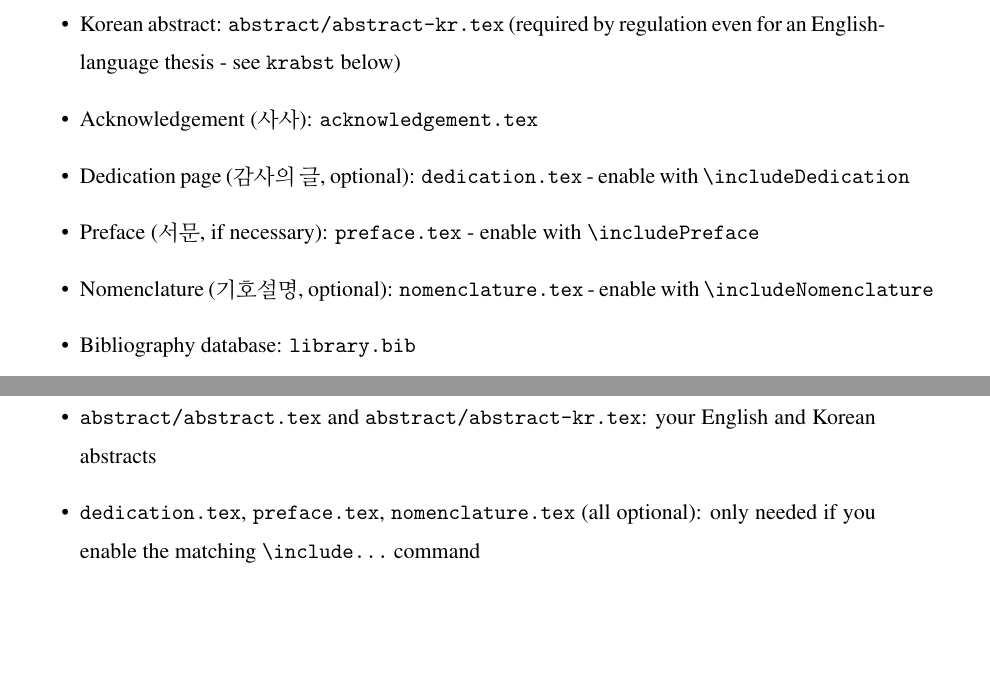
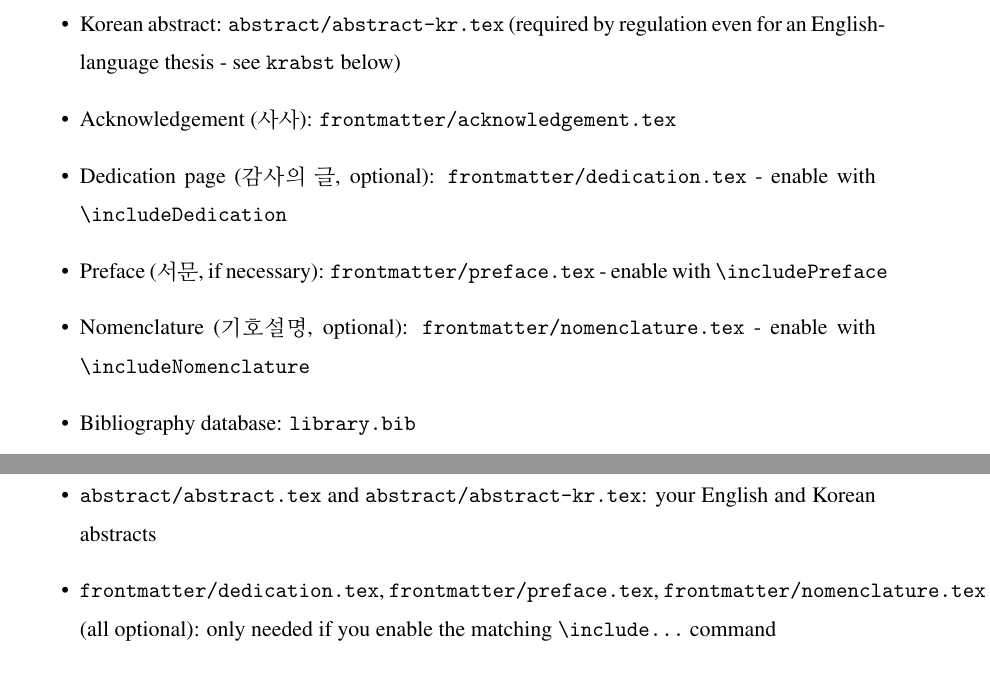
Before and after one commit to nguyen-an13/KUThesis-template26, a LaTeX thesis (thesis.tex, which reads KUThesis.cls, chapters/1.how-to-use.tex): two parts of pages 15 and 17 of 31, joined at a grey line, cut so that both start at the same text, the shorter picture padded with empty space. Compiled offline with pdfLaTeX.

Commit message:
Move dedication/preface/nomenclature/acknowledgement into frontmatter/
Keeps the repo root to just thesis.tex, mirroring how abstract/ already
groups the English/Korean abstract files. Updated the \input paths in
KUThesis.cls and all the doc references in README.md and chapter 1
accordingly.

Co-Authored-By: Claude Sonnet 5 <noreply@anthropic.com>

```diff
--- a/KUThesis.cls
+++ b/KUThesis.cls
@@ -833,7 +833,7 @@
   \vspace*{\fill}
   \begin{center}
     \setlength\parindent{5mm}
-    \fontsize{11pt}{12pt}\selectfont{\input{dedication}}
+    \fontsize{11pt}{12pt}\selectfont{\input{frontmatter/dedication}}
     \setlength\parindent{0mm}
   \end{center}
   \vspace*{\fill}
@@ -854,7 +854,7 @@
 
   \setlength\parindent{5mm}
   \renewcommand{\baselinestretch}{\@acknowledgementLineRatio}\selectfont
-  \fontsize{11pt}{12pt}\selectfont{\indent\input{preface}}
+  \fontsize{11pt}{12pt}\selectfont{\indent\input{frontmatter/preface}}
   \setlength\parindent{0mm}
   \addevenpage
 }
@@ -873,7 +873,7 @@
 
   \setlength\parindent{5mm}
   \renewcommand{\baselinestretch}{\@acknowledgementLineRatio}\selectfont
-  \fontsize{11pt}{12pt}\selectfont{\indent\input{nomenclature}}
+  \fontsize{11pt}{12pt}\selectfont{\indent\input{frontmatter/nomenclature}}
   \setlength\parindent{0mm}
   \addevenpage
 }
@@ -893,7 +893,7 @@
 
   \setlength\parindent{5mm}
   \renewcommand{\baselinestretch}{\@acknowledgementLineRatio}\selectfont
-  \fontsize{11pt}{12pt}\selectfont{\indent\input{acknowledgement}}
+  \fontsize{11pt}{12pt}\selectfont{\indent\input{frontmatter/acknowledgement}}
   \setlength\parindent{0mm}
   \addevenpage
 }
--- a/chapters/1.how-to-use.tex
+++ b/chapters/1.how-to-use.tex
@@ -21,10 +21,10 @@ This template includes the following files:
   \item Main file: \texttt{thesis.tex}
   \item English abstract: \texttt{abstract/abstract.tex}
   \item Korean abstract: \texttt{abstract/abstract-kr.tex} (required by regulation even for an English-language thesis - see \texttt{krabst} below)
-  \item Acknowledgement (사사): \texttt{acknowledgement.tex}
-  \item Dedication page (감사의 글, optional): \texttt{dedication.tex} - enable with \verb|\includeDedication|
-  \item Preface (서문, if necessary): \texttt{preface.tex} - enable with \verb|\includePreface|
-  \item Nomenclature (기호설명, optional): \texttt{nomenclature.tex} - enable with \verb|\includeNomenclature|
+  \item Acknowledgement (사사): \texttt{frontmatter/acknowledgement.tex}
+  \item Dedication page (감사의 글, optional): \texttt{frontmatter/dedication.tex} - enable with \verb|\includeDedication|
+  \item Preface (서문, if necessary): \texttt{frontmatter/preface.tex} - enable with \verb|\includePreface|
+  \item Nomenclature (기호설명, optional): \texttt{frontmatter/nomenclature.tex} - enable with \verb|\includeNomenclature|
   \item Bibliography database: \texttt{library.bib}
 \end{itemize}
 
@@ -69,7 +69,7 @@ To use this template for your own thesis/dissertation, update the following in \
   \item \texttt{\textbackslash referee}: your committee members' names
   \item \texttt{\textbackslash keywords}: the keywords shown at the bottom of the abstract
   \item \texttt{abstract/abstract.tex} and \texttt{abstract/abstract-kr.tex}: your English and Korean abstracts
-  \item \texttt{dedication.tex}, \texttt{preface.tex}, \texttt{nomenclature.tex} (all optional): only needed if you enable the matching \verb|\include...| command
+  \item \texttt{frontmatter/dedication.tex}, \texttt{frontmatter/preface.tex}, \texttt{frontmatter/nomenclature.tex} (all optional): only needed if you enable the matching \verb|\include...| command
   \item Replace the placeholder chapters (this one included) under \texttt{chapters/} with your actual content
 \end{itemize}
 
--- a/thesis.tex
+++ b/thesis.tex
@@ -106,9 +106,9 @@ Korea University Master Thesis \& Ph.D. Dissertation Template Sample
 
 % Optional preliminary pages (all off by default) - uncomment the ones you want and fill in
 % the matching file. Each is independent, so include only the pages you actually need.
-\includeDedication      % uses dedication.tex - shown with no heading, not listed in the TOC
-\includePreface         % uses preface.tex
-\includeNomenclature    % uses nomenclature.tex - list of symbols/abbreviations
+\includeDedication      % uses frontmatter/dedication.tex - shown with no heading, not listed in the TOC
+\includePreface         % uses frontmatter/preface.tex
+\includeNomenclature    % uses frontmatter/nomenclature.tex - list of symbols/abbreviations
 
 %%%%%%%%%%%%%%%%%%%%%%%%%%%%%%%%%%%%%%%%%%%%%%%%%%%%%%%%%%%%%%%%
 %                            End of info                        %
```
Also changed, not shown: README.md, frontmatter/acknowledgement.tex (renamed from acknowledgement.tex), frontmatter/dedication.tex (renamed from dedication.tex), frontmatter/nomenclature.tex (renamed from nomenclature.tex), frontmatter/preface.tex (renamed from preface.tex), thesis.pdf.
